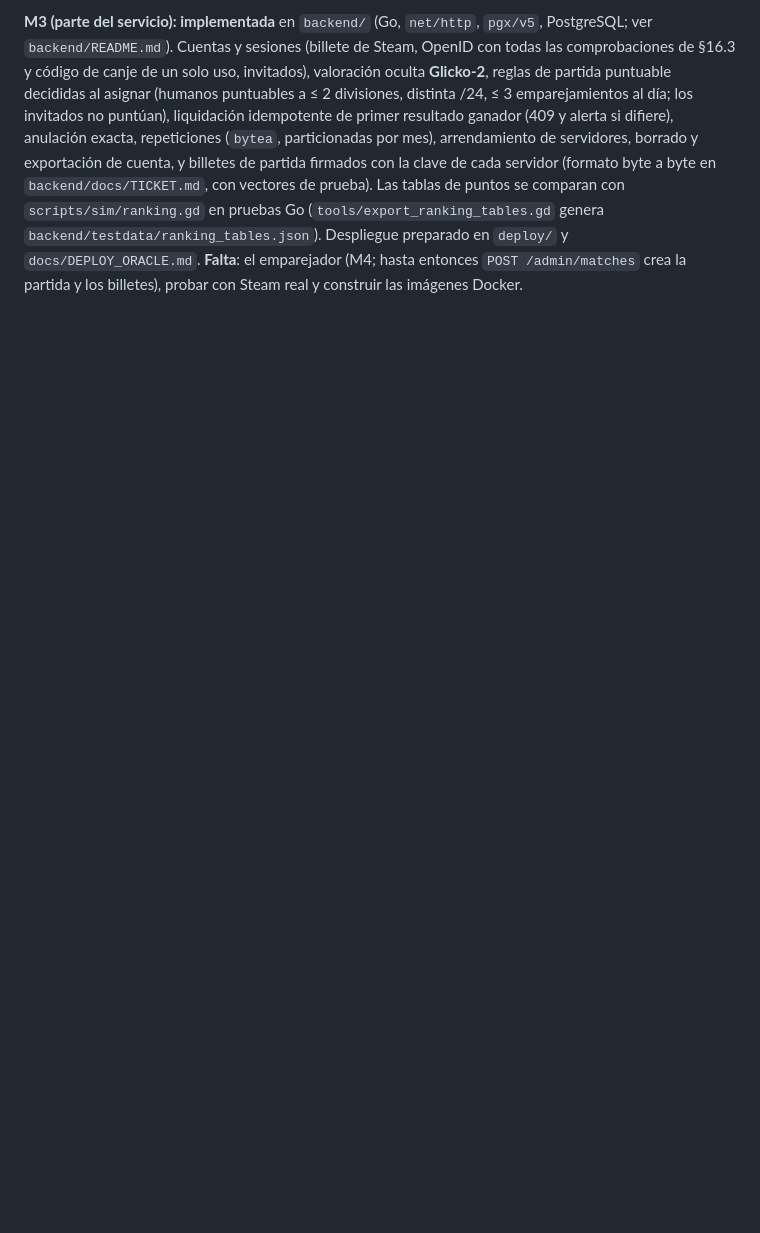
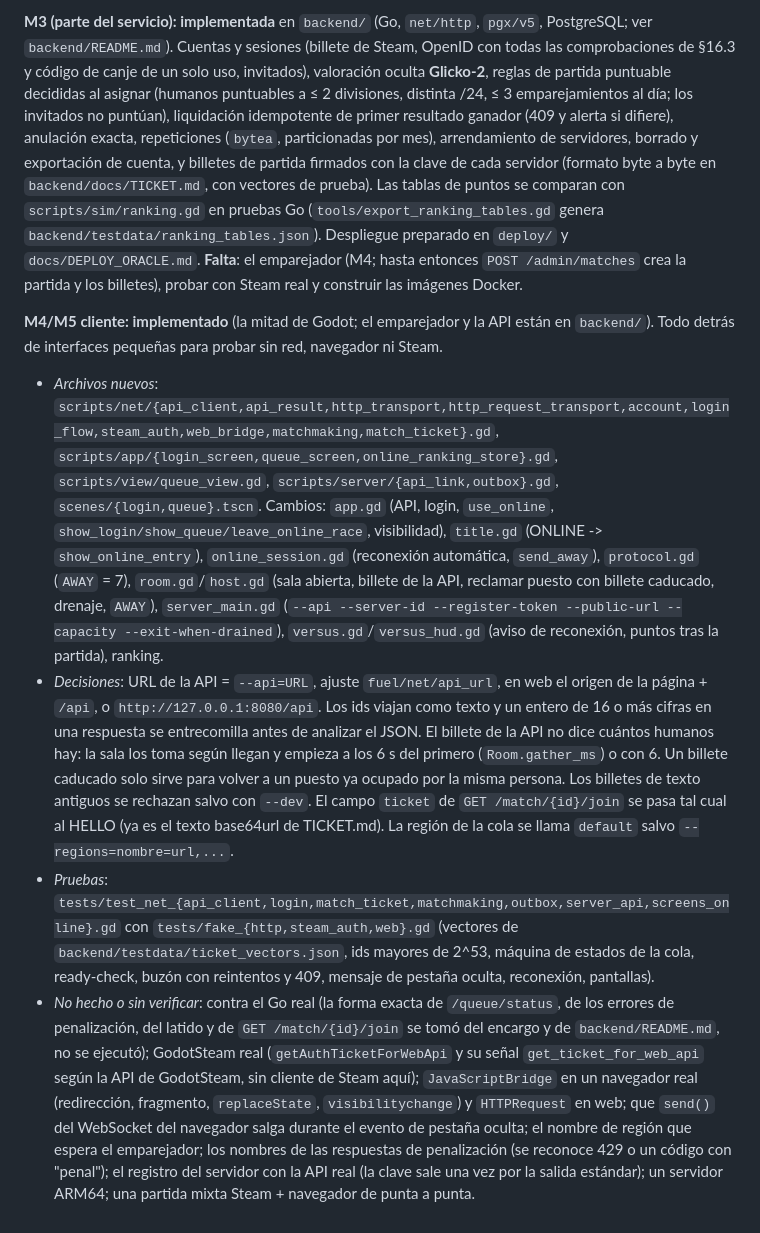
Before and after one commit to osmelguarepo/Rf, a Markdown page: docs/SPEC_ONLINE.md, the part around the change. GitHub-like rendering; blank space fills up the shorter version.

Commit message:
docs: M4/M5 client implemented and what is unverified
Co-Authored-By: Claude Sonnet 5.5 <noreply@anthropic.com>

```diff
--- a/docs/SPEC_ONLINE.md
+++ b/docs/SPEC_ONLINE.md
@@ -364,3 +364,9 @@ Cuatro revisores (netcode, backend, plataformas, producto y seguridad) atacaron
 - *No hecho o sin verificar*: una sesión con personas por internet real; el tiempo de fotograma en la web (y que `WebSocketPeer` en el navegador cumpla lo probado en escritorio); TLS/Caddy y dominios; la capacidad real por proceso (solo se midió el coste de `Match.step`: ~0,2 % de un núcleo por sala a 60 Hz, lo que apunta a unos cientos de salas por núcleo, sin sockets); `tools/replay.gd` (existe `Replay.run`); aviso de pestaña oculta (`visibilitychange`) y colas de castigo; la API que emite los billetes (aquí hay un emisor HMAC de pruebas); un buzón en disco para reintentar el envío de resultados (hoy solo `results` y `on_result`); una corrección propia de hasta ~70 px tras un corte largo sigue siendo visible.
 
 **M3 (parte del servicio): implementada** en `backend/` (Go, `net/http`, `pgx/v5`, PostgreSQL; ver `backend/README.md`). Cuentas y sesiones (billete de Steam, OpenID con todas las comprobaciones de §16.3 y código de canje de un solo uso, invitados), valoración oculta **Glicko-2**, reglas de partida puntuable decididas al asignar (humanos puntuables a ≤ 2 divisiones, distinta /24, ≤ 3 emparejamientos al día; los invitados no puntúan), liquidación idempotente de primer resultado ganador (409 y alerta si difiere), anulación exacta, repeticiones (`bytea`, particionadas por mes), arrendamiento de servidores, borrado y exportación de cuenta, y billetes de partida firmados con la clave de cada servidor (formato byte a byte en `backend/docs/TICKET.md`, con vectores de prueba). Las tablas de puntos se comparan con `scripts/sim/ranking.gd` en pruebas Go (`tools/export_ranking_tables.gd` genera `backend/testdata/ranking_tables.json`). Despliegue preparado en `deploy/` y `docs/DEPLOY_ORACLE.md`. **Falta**: el emparejador (M4; hasta entonces `POST /admin/matches` crea la partida y los billetes), probar con Steam real y construir las imágenes Docker.
+
+**M4/M5 cliente: implementado** (la mitad de Godot; el emparejador y la API están en `backend/`). Todo detrás de interfaces pequeñas para probar sin red, navegador ni Steam.
+- *Archivos nuevos*: `scripts/net/{api_client,api_result,http_transport,http_request_transport,account,login_flow,steam_auth,web_bridge,matchmaking,match_ticket}.gd`, `scripts/app/{login_screen,queue_screen,online_ranking_store}.gd`, `scripts/view/queue_view.gd`, `scripts/server/{api_link,outbox}.gd`, `scenes/{login,queue}.tscn`. Cambios: `app.gd` (API, login, `use_online`, `show_login/show_queue/leave_online_race`, visibilidad), `title.gd` (ONLINE -> `show_online_entry`), `online_session.gd` (reconexión automática, `send_away`), `protocol.gd` (`AWAY` = 7), `room.gd`/`host.gd` (sala abierta, billete de la API, reclamar puesto con billete caducado, drenaje, `AWAY`), `server_main.gd` (`--api --server-id --register-token --public-url --capacity --exit-when-drained`), `versus.gd`/`versus_hud.gd` (aviso de reconexión, puntos tras la partida), ranking.
+- *Decisiones*: URL de la API = `--api=URL`, ajuste `fuel/net/api_url`, en web el origen de la página + `/api`, o `http://127.0.0.1:8080/api`. Los ids viajan como texto y un entero de 16 o más cifras en una respuesta se entrecomilla antes de analizar el JSON. El billete de la API no dice cuántos humanos hay: la sala los toma según llegan y empieza a los 6 s del primero (`Room.gather_ms`) o con 6. Un billete caducado solo sirve para volver a un puesto ya ocupado por la misma persona. Los billetes de texto antiguos se rechazan salvo con `--dev`. El campo `ticket` de `GET /match/{id}/join` se pasa tal cual al HELLO (ya es el texto base64url de TICKET.md). La región de la cola se llama `default` salvo `--regions=nombre=url,...`.
+- *Pruebas*: `tests/test_net_{api_client,login,match_ticket,matchmaking,outbox,server_api,screens_online}.gd` con `tests/fake_{http,steam_auth,web}.gd` (vectores de `backend/testdata/ticket_vectors.json`, ids mayores de 2^53, máquina de estados de la cola, ready-check, buzón con reintentos y 409, mensaje de pestaña oculta, reconexión, pantallas).
+- *No hecho o sin verificar*: contra el Go real (la forma exacta de `/queue/status`, de los errores de penalización, del latido y de `GET /match/{id}/join` se tomó del encargo y de `backend/README.md`, no se ejecutó); GodotSteam real (`getAuthTicketForWebApi` y su señal `get_ticket_for_web_api` según la API de GodotSteam, sin cliente de Steam aquí); `JavaScriptBridge` en un navegador real (redirección, fragmento, `replaceState`, `visibilitychange`) y `HTTPRequest` en web; que `send()` del WebSocket del navegador salga durante el evento de pestaña oculta; el nombre de región que espera el emparejador; los nombres de las respuestas de penalización (se reconoce 429 o un código con "penal"); el registro del servidor con la API real (la clave sale una vez por la salida estándar); un servidor ARM64; una partida mixta Steam + navegador de punta a punta.
```
Also changed, not shown: docs/CARACTERISTICAS.md (+18 -2 lines).
